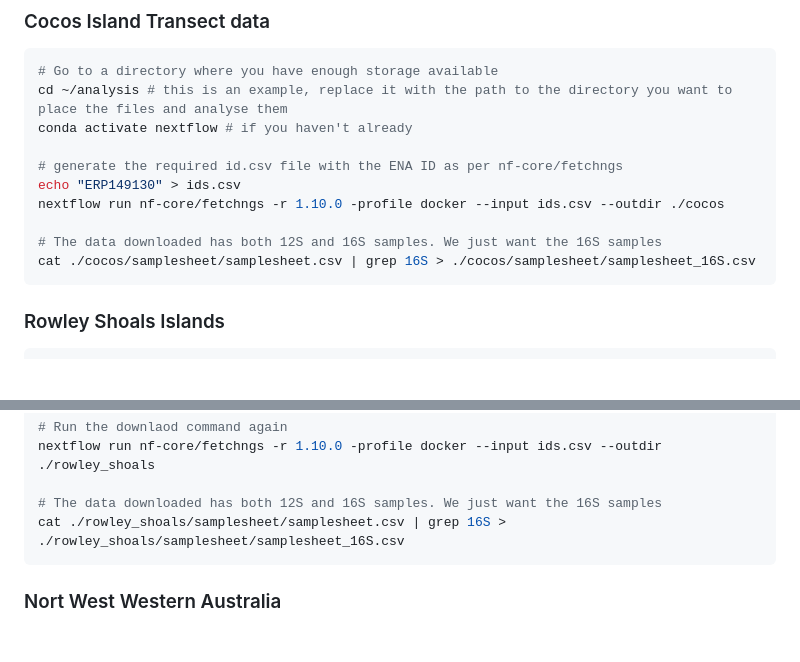
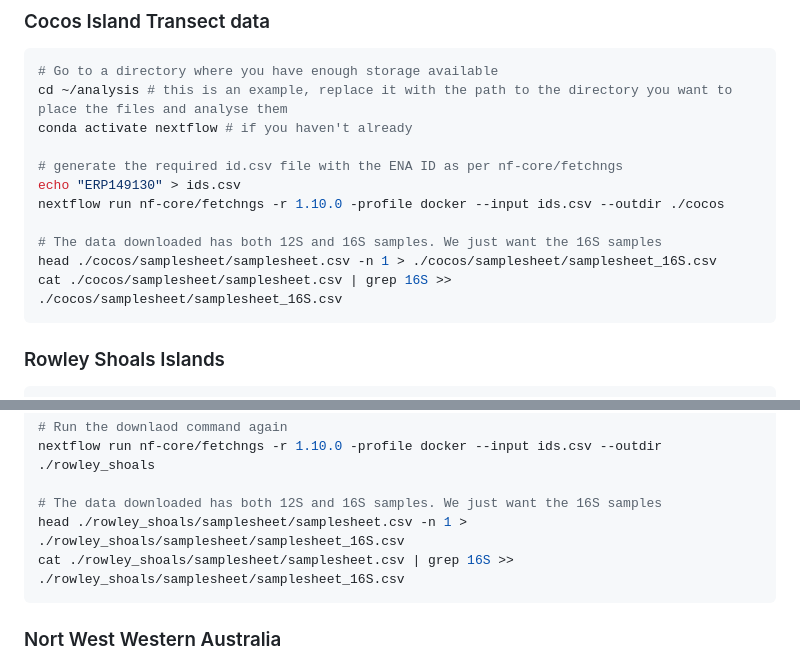
Before and after one commit to MinderooFoundation/OceanOmics-amplicon-paper-analysis, a Markdown page: docs/2_get_data.md, 2 parts joined by grey strips. GitHub-like rendering; blank space fills up the shorter version.

````diff
--- a/docs/2_get_data.md
+++ b/docs/2_get_data.md
@@ -16,7 +16,8 @@ echo "ERP149130" > ids.csv
 nextflow run nf-core/fetchngs -r 1.10.0 -profile docker --input ids.csv --outdir ./cocos
 
 # The data downloaded has both 12S and 16S samples. We just want the 16S samples
-cat ./cocos/samplesheet/samplesheet.csv | grep 16S > ./cocos/samplesheet/samplesheet_16S.csv
+head ./cocos/samplesheet/samplesheet.csv -n 1 > ./cocos/samplesheet/samplesheet_16S.csv
+cat ./cocos/samplesheet/samplesheet.csv | grep 16S >> ./cocos/samplesheet/samplesheet_16S.csv
 ```
 
 ### Rowley Shoals Islands
@@ -35,7 +36,8 @@ echo "SRP420753" > ids.csv
 nextflow run nf-core/fetchngs -r 1.10.0 -profile docker --input ids.csv --outdir ./rowley_shoals
 
 # The data downloaded has both 12S and 16S samples. We just want the 16S samples
-cat ./rowley_shoals/samplesheet/samplesheet.csv | grep 16S > ./rowley_shoals/samplesheet/samplesheet_16S.csv
+head ./rowley_shoals/samplesheet/samplesheet.csv -n 1 > ./rowley_shoals/samplesheet/samplesheet_16S.csv
+cat ./rowley_shoals/samplesheet/samplesheet.csv | grep 16S >> ./rowley_shoals/samplesheet/samplesheet_16S.csv
 ```
 
 ### Nort West Western Australia
````
